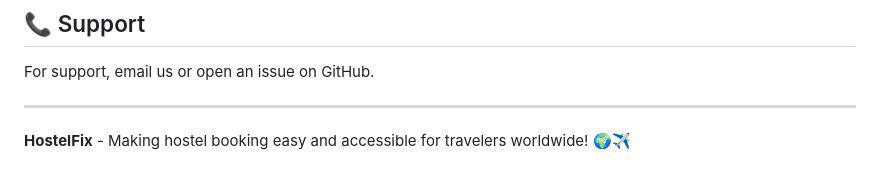
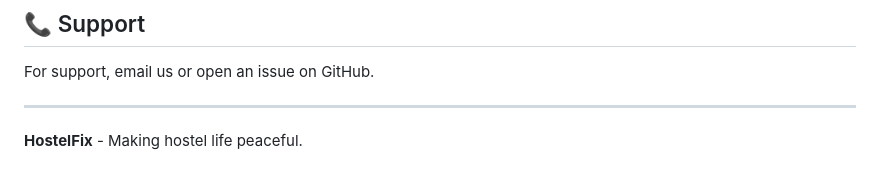
Before and after one commit to shalem046-cyber/hostelfix, a Markdown page: README.md, the part around the change. GitHub-like rendering.

Commit message:
Update HostelFix tagline for clarity

```diff
--- a/README.md
+++ b/README.md
@@ -194,4 +194,4 @@ For support, email us or open an issue on GitHub.
 
 ---
 
-**HostelFix** - Making hostel booking easy and accessible for travelers worldwide! 🌍✈️
+**HostelFix** - Making hostel life peaceful.
```
